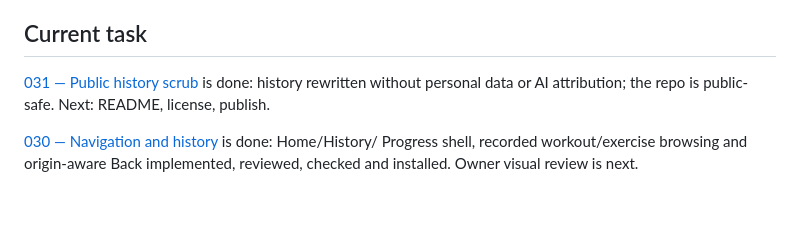
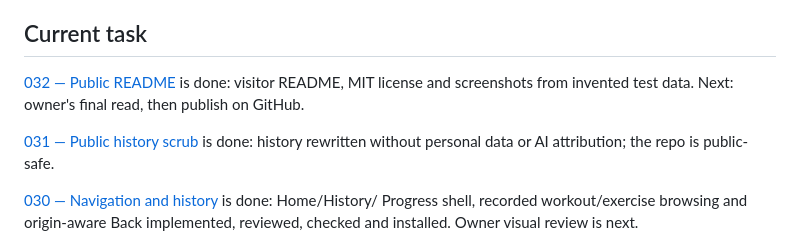
Before and after one commit to TheMaxCoder/repknot, a Markdown page: docs/status.md, the part around the change. Drawn GitHub-style; blank space fills up the shorter version.

```diff
--- a/docs/status.md
+++ b/docs/status.md
@@ -24,8 +24,11 @@ Updated: 2026-11-12
 
 ## Current task
 
+[032 — Public README](tasks/032-public-readme.md) is done: visitor README, MIT license and
+screenshots from invented test data. Next: owner's final read, then publish on GitHub.
+
 [031 — Public history scrub](tasks/031-public-history-scrub.md) is done: history rewritten
-without personal data or AI attribution; the repo is public-safe. Next: README, license, publish.
+without personal data or AI attribution; the repo is public-safe.
 
 [030 — Navigation and history](tasks/030-navigation-history.md) is done: Home/History/
 Progress shell, recorded workout/exercise browsing and origin-aware Back implemented,
```
Also changed, not shown: README.md (+105 -43 lines), docs/tasks/032-public-readme.md (added, +34 -0 lines), docs/screenshots/history.png (added), docs/screenshots/home.png (added), docs/screenshots/logger.png (added), docs/screenshots/progress.png (added), 1 other file.
